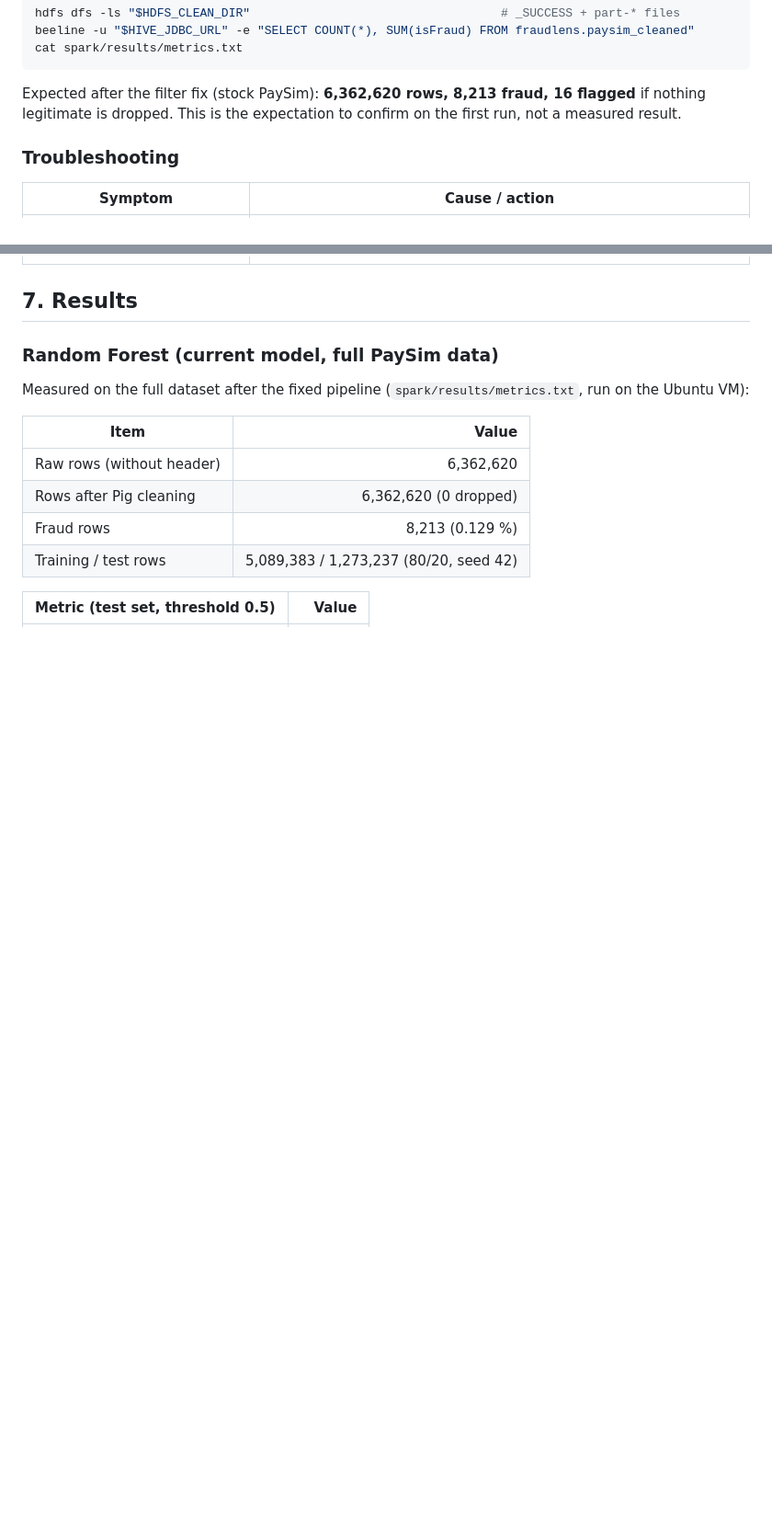
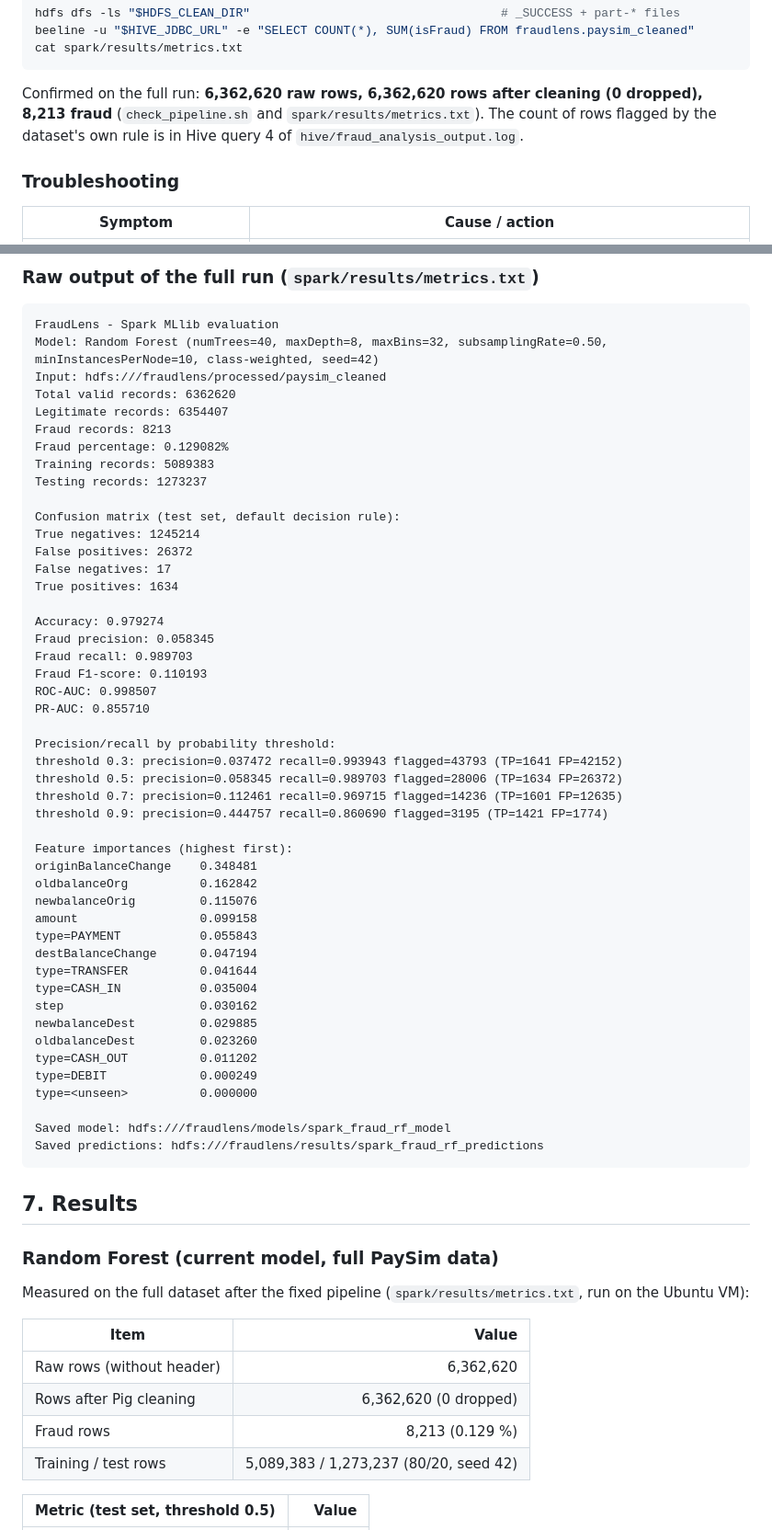
Before and after one commit to Tony-VBB/FraudLens, a Markdown page: README.md, 2 parts joined by grey strips. Shown at 92% size. Rendered like a GitHub page; blank space fills up the shorter version.

Commit message:
Update README.md from Downloads

````diff
--- a/README.md
+++ b/README.md
@@ -371,8 +391,8 @@ beeline -u "$HIVE_JDBC_URL" -e "SELECT COUNT(*), SUM(isFraud) FROM fraudlens.pay
 cat spark/results/metrics.txt
 ```
 
-Expected after the filter fix (stock PaySim): **6,362,620 rows, 8,213 fraud, 16 flagged** if nothing legitimate is dropped.
-This is the expectation to confirm on the first run, not a measured result.
+Confirmed on the full run: **6,362,620 raw rows, 6,362,620 rows after cleaning (0 dropped), 8,213 fraud** (`check_pipeline.sh` and
+`spark/results/metrics.txt`). The count of rows flagged by the dataset's own rule is in Hive query 4 of `hive/fraud_analysis_output.log`.
 
 ### Troubleshooting
 
@@ -392,3 +443,53 @@ This is the expectation to confirm on the first run, not a measured result.
+### Raw output of the full run (`spark/results/metrics.txt`)
+```text
+FraudLens - Spark MLlib evaluation
+Model: Random Forest (numTrees=40, maxDepth=8, maxBins=32, subsamplingRate=0.50, minInstancesPerNode=10, class-weighted, seed=42)
+Input: hdfs:///fraudlens/processed/paysim_cleaned
+Total valid records: 6362620
+Legitimate records: 6354407
+Fraud records: 8213
+Fraud percentage: 0.129082%
+Training records: 5089383
+Testing records: 1273237
+
+Confusion matrix (test set, default decision rule):
+True negatives: 1245214
+False positives: 26372
+False negatives: 17
+True positives: 1634
+
+Accuracy: 0.979274
+Fraud precision: 0.058345
+Fraud recall: 0.989703
+Fraud F1-score: 0.110193
+ROC-AUC: 0.998507
+PR-AUC: 0.855710
+
+Precision/recall by probability threshold:
+threshold 0.3: precision=0.037472 recall=0.993943 flagged=43793 (TP=1641 FP=42152)
+threshold 0.5: precision=0.058345 recall=0.989703 flagged=28006 (TP=1634 FP=26372)
+threshold 0.7: precision=0.112461 recall=0.969715 flagged=14236 (TP=1601 FP=12635)
+threshold 0.9: precision=0.444757 recall=0.860690 flagged=3195 (TP=1421 FP=1774)
+
+Feature importances (highest first):
+originBalanceChange    0.348481
+oldbalanceOrg          0.162842
+newbalanceOrig         0.115076
+amount                 0.099158
+type=PAYMENT           0.055843
+destBalanceChange      0.047194
+type=TRANSFER          0.041644
+type=CASH_IN           0.035004
+step                   0.030162
+newbalanceDest         0.029885
+oldbalanceDest         0.023260
+type=CASH_OUT          0.011202
+type=DEBIT             0.000249
+type=<unseen>          0.000000
+
+Saved model: hdfs:///fraudlens/models/spark_fraud_rf_model
+Saved predictions: hdfs:///fraudlens/results/spark_fraud_rf_predictions
+```
 
 ## 7. Results
 
````
Also changed, not shown: other parts of README.md (+56 -5 lines).
